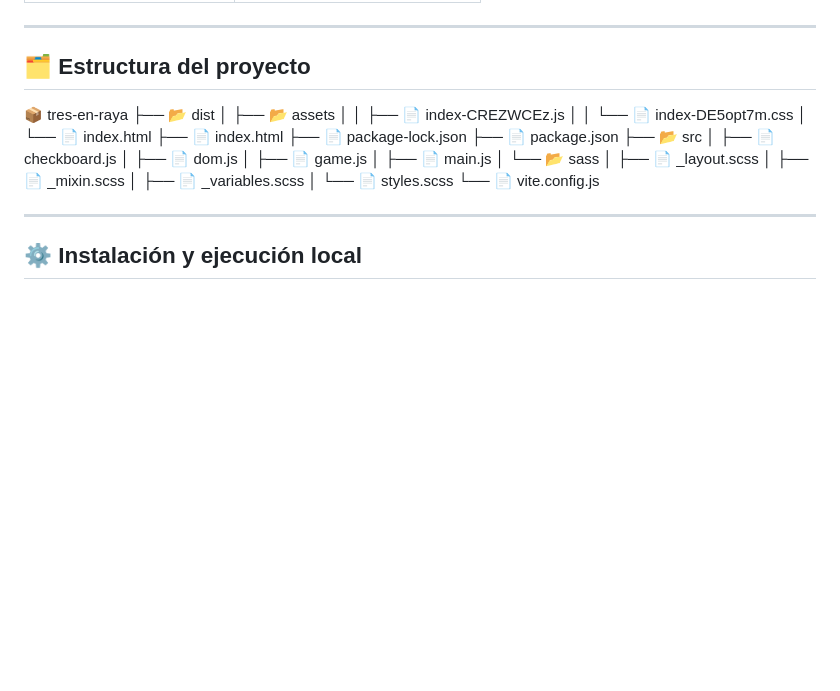
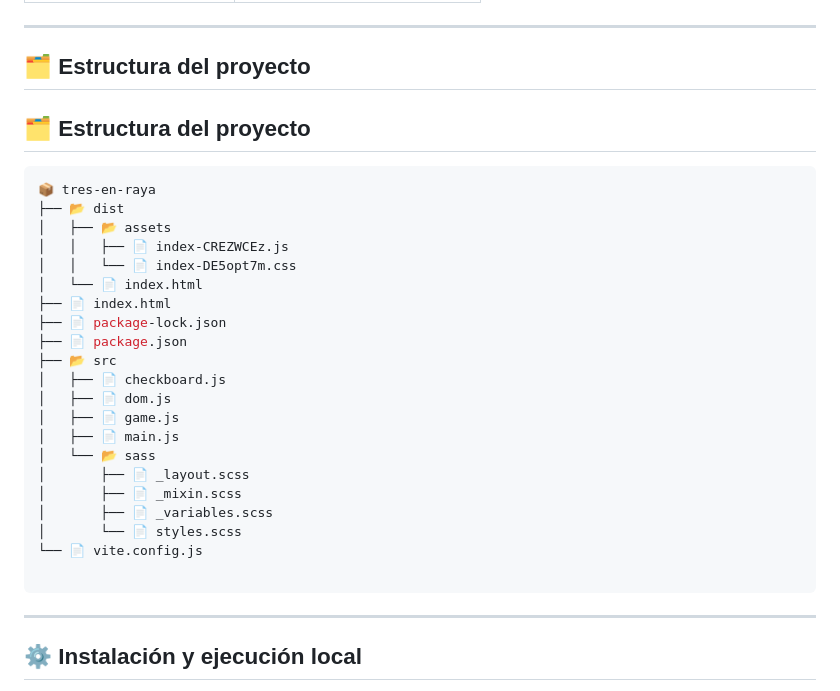
Before and after one commit to jaickerlozano/juego-tres-en-raya, a Markdown page: README.md, the part around the change. Rendered like a GitHub page; blank space fills up the shorter version.

Commit message:
Update README with project structure details
Added project structure section with directory layout.

````diff
--- a/README.md
+++ b/README.md
@@ -39,6 +39,9 @@ El objetivo principal fue construir el juego primero en consola, luego trasladar
 
 ## 🗂️ Estructura del proyecto
 
+## 🗂️ Estructura del proyecto
+
+```bash
 📦 tres-en-raya
 ├── 📂 dist
 │   ├── 📂 assets
@@ -60,6 +63,7 @@ El objetivo principal fue construir el juego primero en consola, luego trasladar
 │       └── 📄 styles.scss
 └── 📄 vite.config.js
 
+```
 ---
 
 ## ⚙️ Instalación y ejecución local
````
